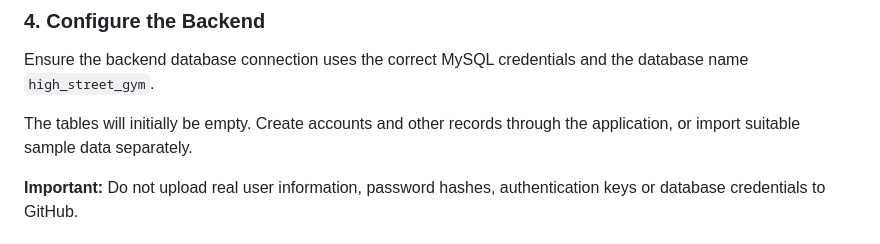
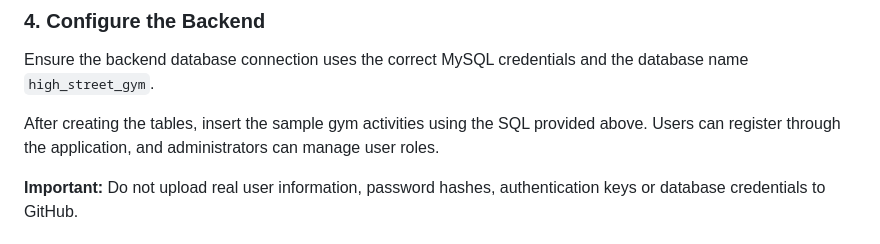
Before and after one commit to ShauryaParmar2102/High-Street-Gym, a Markdown page: README.md, the part around the change. Rendered like a GitHub page.

```diff
--- a/README.md
+++ b/README.md
@@ -334,7 +334,7 @@ You should see the following tables:
 
 Ensure the backend database connection uses the correct MySQL credentials and the database name `high_street_gym`.
 
-The tables will initially be empty. Create accounts and other records through the application, or import suitable sample data separately.
+After creating the tables, insert the sample gym activities using the SQL provided above. Users can register through the application, and administrators can manage user roles.
 
 **Important:** Do not upload real user information, password hashes, authentication keys or database credentials to GitHub.
 ### 5️⃣ Start the Application
```
